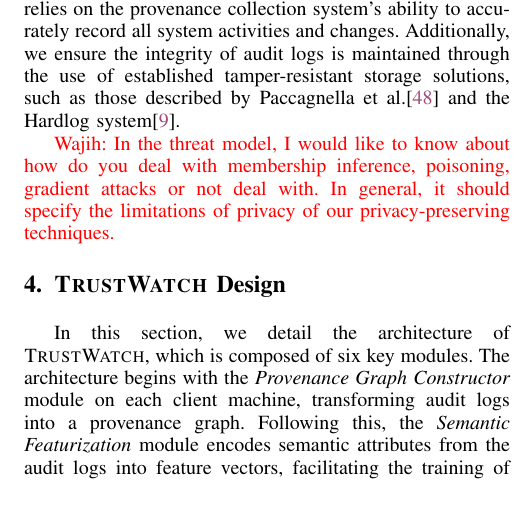
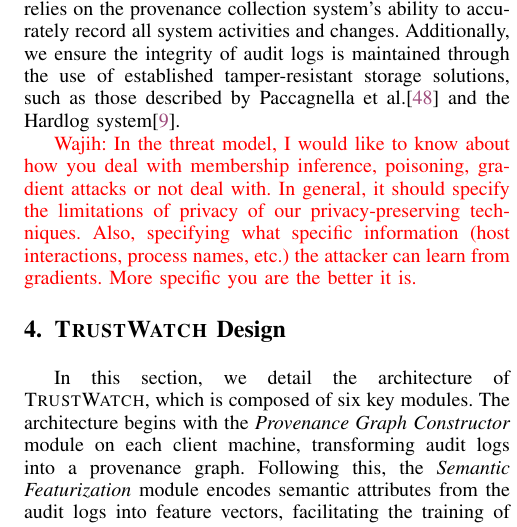
Before and after one commit to DART-Laboratory/gestalt, a LaTeX paper (paper/main.tex, which reads paper/threat.tex): part of one column of page 5 of 15, cut so that both start at the same text, the shorter picture padded with empty space. Compiled offline with pdfLaTeX; a missing font is replaced by an installed copy or a similar font; a LaTeX package or settings file that is missing is left out.

Commit message:
comments

```diff
--- a/paper/threat.tex
+++ b/paper/threat.tex
@@ -9,7 +9,7 @@ Our threat model assumes that the central server operates with integrity, conduc
 
 For individual clients (endpoints), we expect that attackers could disguise their harmful activities within benign data, making it difficult to distinguish between legitimate and harmful actions. Our model also considers the threat posed by zero-day vulnerabilities. Despite these challenges, we assume that the activities of attackers will be detectable in the system's records (audit logs). In line with prior studies on data provenance~\cite{nodoze2019, priotracker2018, mzx2016, bates2017transparent,omegalog,rapsheet2020,provthings2018,dossier,inam2023sok,poirot2019}, our approach relies on the provenance collection system's ability to accurately record all system activities and changes. Additionally, we ensure the integrity of audit logs is maintained through the use of established tamper-resistant storage solutions, such as those described by Paccagnella et al.\cite{paccagnella2020custos} and the Hardlog system\cite{hardlog}.
 
-\wajih{In the threat model, I would like to know about how do you deal with membership inference, poisoning, gradient attacks or not deal with. In general, it should specify the limitations of privacy of our privacy-preserving techniques. }
+\wajih{In the threat model, I would like to know about how you deal with membership inference, poisoning, gradient attacks or not deal with. In general, it should specify the limitations of privacy of our privacy-preserving techniques. Also, specifying what specific information (host interactions, process names, etc.) the attacker can learn from gradients. More specific you are the better it is.}
 
 % \wajih{Reading Nature's paper they have the following limitations:
 % "However, FedPerGNN has the following limitations. First,
```
